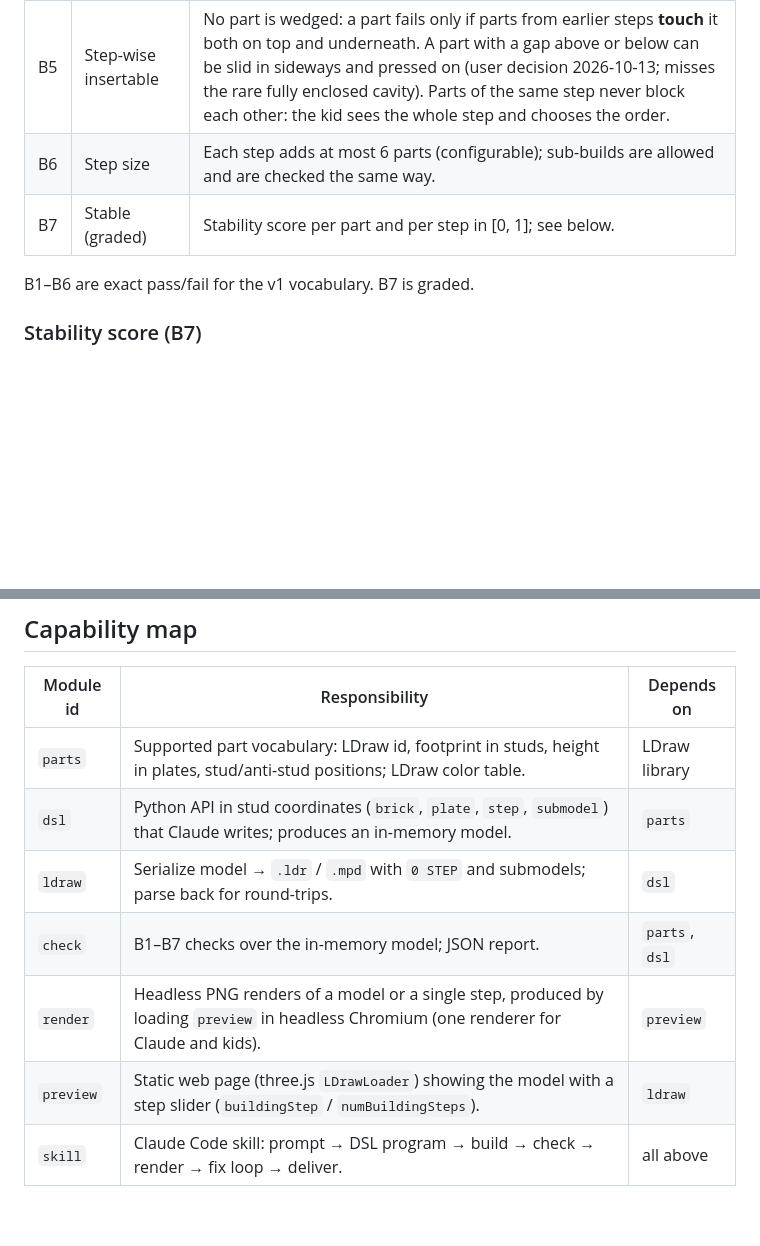
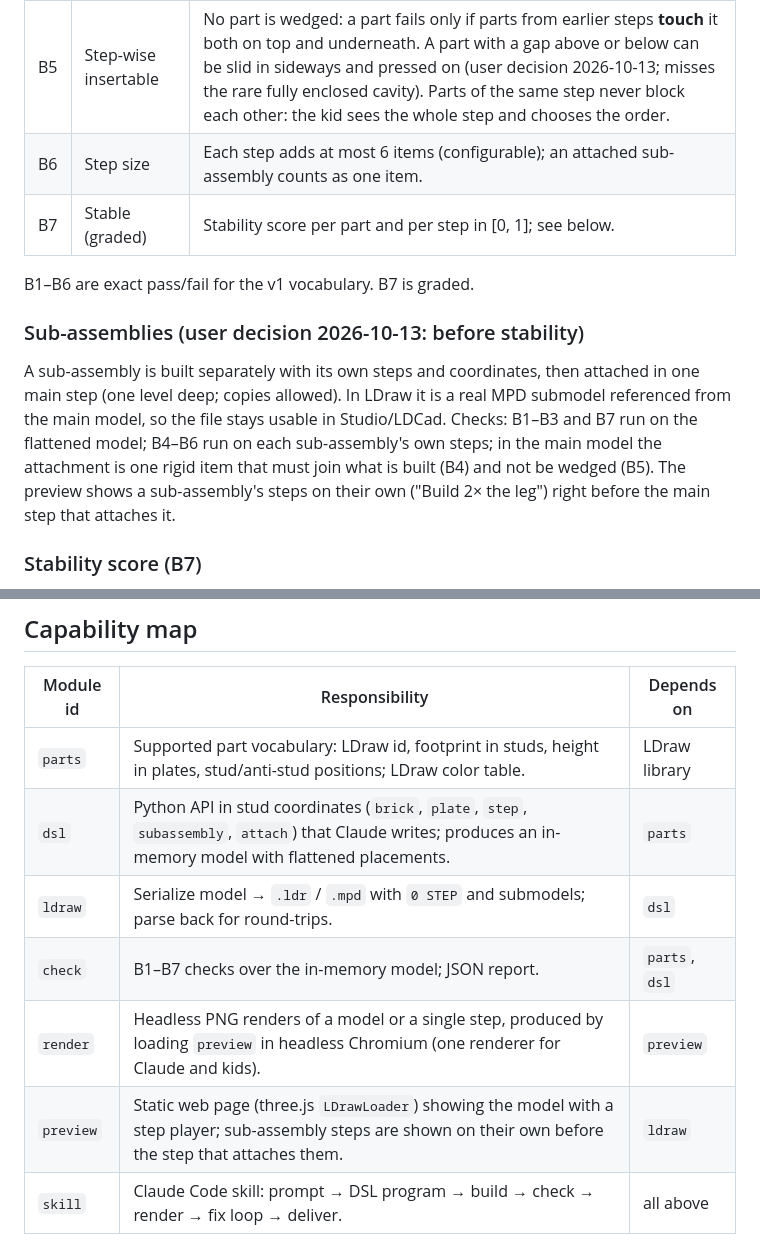
Before and after one commit to framegrabber/lego, a Markdown page: SPEC.md, 2 parts joined by grey strips. GitHub-like rendering; blank space fills up the shorter version.

Commit message:
Spec and skill: sub-assemblies

```diff
--- a/SPEC.md
+++ b/SPEC.md
@@ -35,10 +35,19 @@ Claude can fix them.
 | B3 | Connected | The stud/anti-stud connection graph of the finished model is a single component. |
 | B4 | Step-wise connected | After every step, all placed parts form one connected component. **Only exception: step 1 may leave several loose pieces if every step-1 part lies on the model's bottom layer** (plates laid out on the table, as in real instructions); from step 2 on, everything built so far is one piece. Free-standing models are supported; baseplate anchoring comes with baseplate support. |
 | B5 | Step-wise insertable | No part is wedged: a part fails only if parts from earlier steps **touch** it both on top and underneath. A part with a gap above or below can be slid in sideways and pressed on (user decision 2026-10-13; misses the rare fully enclosed cavity). Parts of the same step never block each other: the kid sees the whole step and chooses the order. |
-| B6 | Step size | Each step adds at most 6 parts (configurable); sub-builds are allowed and are checked the same way. |
+| B6 | Step size | Each step adds at most 6 items (configurable); an attached sub-assembly counts as one item. |
 | B7 | Stable (graded) | Stability score per part and per step in [0, 1]; see below. |
 
 B1–B6 are exact pass/fail for the v1 vocabulary. B7 is graded.
+
+### Sub-assemblies (user decision 2026-10-13: before stability)
+
+A sub-assembly is built separately with its own steps and coordinates, then attached in one main
+step (one level deep; copies allowed). In LDraw it is a real MPD submodel referenced from the
+main model, so the file stays usable in Studio/LDCad. Checks: B1–B3 and B7 run on the flattened
+model; B4–B6 run on each sub-assembly's own steps; in the main model the attachment is one rigid
+item that must join what is built (B4) and not be wedged (B5). The preview shows a sub-assembly's
+steps on their own ("Build 2× the leg") right before the main step that attaches it.
 
 ### Stability score (B7)
 
@@ -72,11 +81,11 @@ revises. Not machine-checked; evaluated by humans on the eval set.
 | Module id | Responsibility | Depends on |
 |---|---|---|
 | `parts` | Supported part vocabulary: LDraw id, footprint in studs, height in plates, stud/anti-stud positions; LDraw color table. | LDraw library |
-| `dsl` | Python API in stud coordinates (`brick`, `plate`, `step`, `submodel`) that Claude writes; produces an in-memory model. | `parts` |
+| `dsl` | Python API in stud coordinates (`brick`, `plate`, `step`, `subassembly`, `attach`) that Claude writes; produces an in-memory model with flattened placements. | `parts` |
 | `ldraw` | Serialize model → `.ldr` / `.mpd` with `0 STEP` and submodels; parse back for round-trips. | `dsl` |
 | `check` | B1–B7 checks over the in-memory model; JSON report. | `parts`, `dsl` |
 | `render` | Headless PNG renders of a model or a single step, produced by loading `preview` in headless Chromium (one renderer for Claude and kids). | `preview` |
-| `preview` | Static web page (three.js `LDrawLoader`) showing the model with a step slider (`buildingStep` / `numBuildingSteps`). | `ldraw` |
+| `preview` | Static web page (three.js `LDrawLoader`) showing the model with a step player; sub-assembly steps are shown on their own before the step that attaches them. | `ldraw` |
 | `skill` | Claude Code skill: prompt → DSL program → build → check → render → fix loop → deliver. | all above |
 
 Build order: `parts` → `dsl` → `ldraw` → `check` (B1–B3) → `preview` → `render` → `skill` (first
```
Also changed, not shown: 1 other file.
